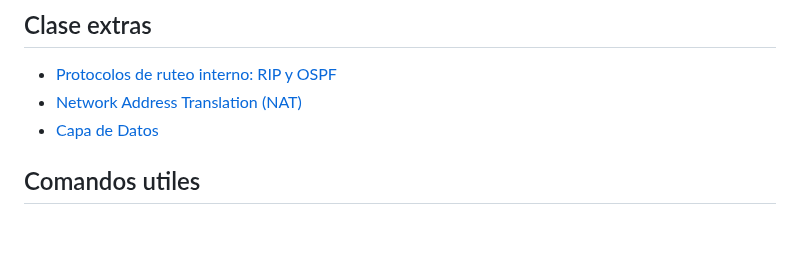
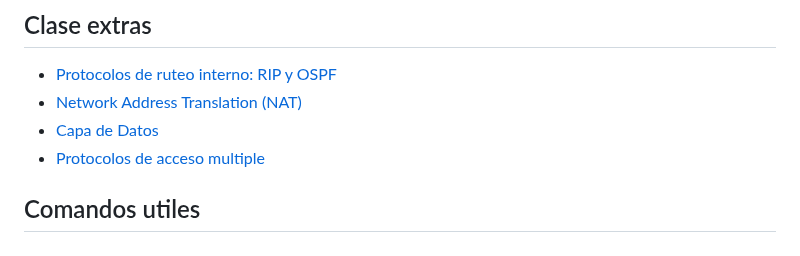
Before and after one commit to init-nahuel/redes, a Markdown page: README.md, the part around the change. Rendered like a GitHub page.

Commit message:
add: multipe access protocols lecture

```diff
--- a/README.md
+++ b/README.md
@@ -51,6 +51,7 @@ En la carpeta `actividades` pueden encontrar el pdf con las preguntas de codigo
 - [Protocolos de ruteo interno: RIP y OSPF](./clases_extras/ruteo_rip_ospf.md)
 - [Network Address Translation (NAT)](./clases_extras/nat.md)
 - [Capa de Datos](./clases_extras/capa_de_datos.md)
+- [Protocolos de acceso multiple](./clases_extras/protocolos_acceso_multiple.md)
 
 ## Comandos utiles
 
```
